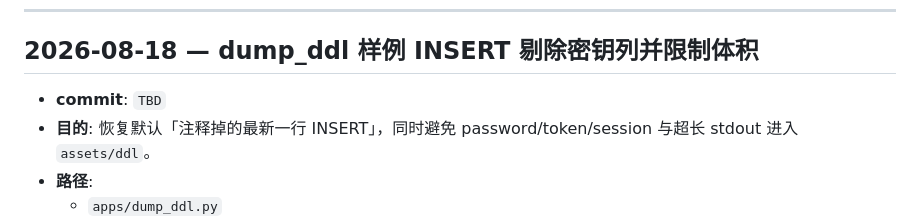
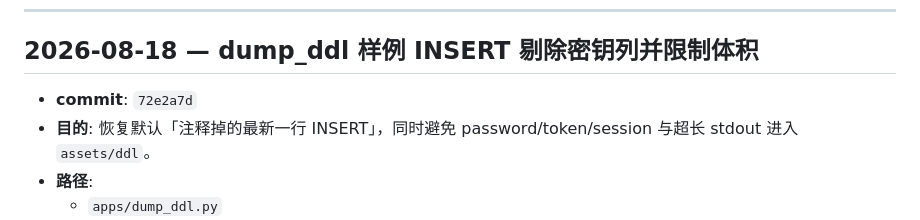
Before and after one commit to chenjianpeng97/Repo-as-a-TestPlatform, a Markdown page: docs/changelog/FRAMEWORK.md, the part around the change. Rendered like a GitHub page.

Commit message:
docs(docs): record dump_ddl sample-redaction commit hash
Co-authored-by: Cursor <cursoragent@cursor.com>

```diff
--- a/docs/changelog/FRAMEWORK.md
+++ b/docs/changelog/FRAMEWORK.md
@@ -38,7 +38,7 @@
 
 ## 2026-08-18 — dump_ddl 样例 INSERT 剔除密钥列并限制体积
 
-- **commit**: `TBD`
+- **commit**: `72e2a7d`
 - **目的**: 恢复默认「注释掉的最新一行 INSERT」，同时避免 password/token/session 与超长 stdout 进入 `assets/ddl`。
 - **路径**:
   - `apps/dump_ddl.py`
```
